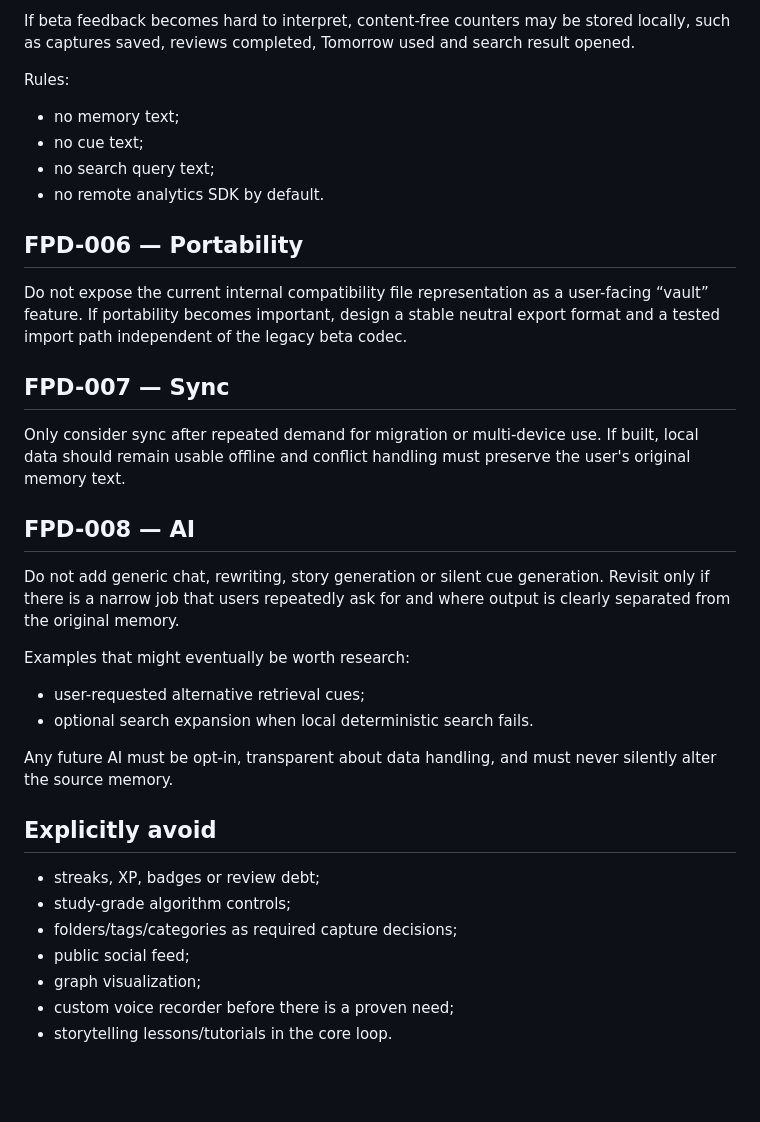
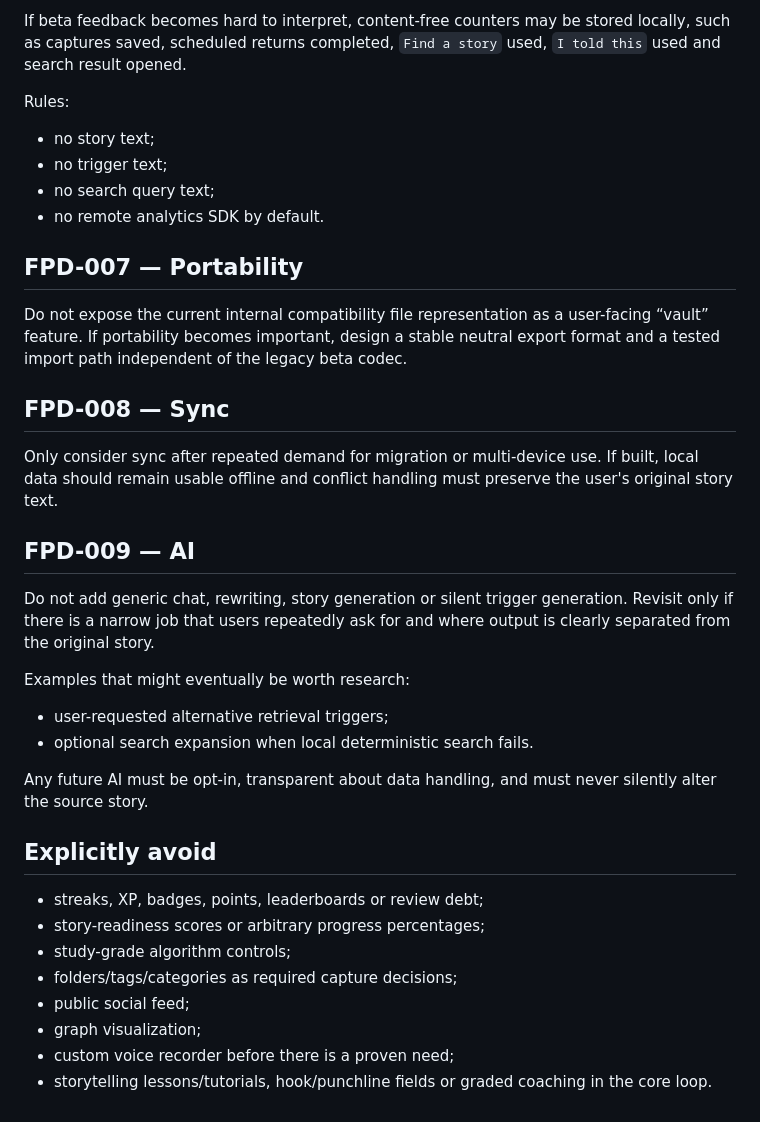
Before and after one commit to Rahulm38/Stories, a Markdown page: product-vault/04 Delivery/05 Future Product Decisions.md, the part around one of its changes. GitHub-like rendering; blank space fills up the shorter version.

```diff
--- a/product-vault/04 Delivery/05 Future Product Decisions.md
+++ b/product-vault/04 Delivery/05 Future Product Decisions.md
@@ -53,36 +66,37 @@ Follow system appearance by default when implemented. Preserve the same semantic
 
-If beta feedback becomes hard to interpret, content-free counters may be stored locally, such as captures saved, reviews completed, Tomorrow used and search result opened.
+If beta feedback becomes hard to interpret, content-free counters may be stored locally, such as captures saved, scheduled returns completed, `Find a story` used, `I told this` used and search result opened.
 
 Rules:
-- no memory text;
-- no cue text;
+- no story text;
+- no trigger text;
 - no search query text;
 - no remote analytics SDK by default.
 
-## FPD-006 — Portability
+## FPD-007 — Portability
 
 Do not expose the current internal compatibility file representation as a user-facing “vault” feature. If portability becomes important, design a stable neutral export format and a tested import path independent of the legacy beta codec.
 
-## FPD-007 — Sync
+## FPD-008 — Sync
 
-Only consider sync after repeated demand for migration or multi-device use. If built, local data should remain usable offline and conflict handling must preserve the user's original memory text.
+Only consider sync after repeated demand for migration or multi-device use. If built, local data should remain usable offline and conflict handling must preserve the user's original story text.
 
-## FPD-008 — AI
+## FPD-009 — AI
 
-Do not add generic chat, rewriting, story generation or silent cue generation. Revisit only if there is a narrow job that users repeatedly ask for and where output is clearly separated from the original memory.
+Do not add generic chat, rewriting, story generation or silent trigger generation. Revisit only if there is a narrow job that users repeatedly ask for and where output is clearly separated from the original story.
 
 Examples that might eventually be worth research:
-- user-requested alternative retrieval cues;
+- user-requested alternative retrieval triggers;
 - optional search expansion when local deterministic search fails.
 
-Any future AI must be opt-in, transparent about data handling, and must never silently alter the source memory.
+Any future AI must be opt-in, transparent about data handling, and must never silently alter the source story.
 
 ## Explicitly avoid
 
-- streaks, XP, badges or review debt;
+- streaks, XP, badges, points, leaderboards or review debt;
+- story-readiness scores or arbitrary progress percentages;
 - study-grade algorithm controls;
 - folders/tags/categories as required capture decisions;
 - public social feed;
 - graph visualization;
 - custom voice recorder before there is a proven need;
-- storytelling lessons/tutorials in the core loop.
+- storytelling lessons/tutorials, hook/punchline fields or graded coaching in the core loop.
```
Also changed, not shown: other parts of product-vault/04 Delivery/05 Future Product Decisions.md (+31 -18 lines).
